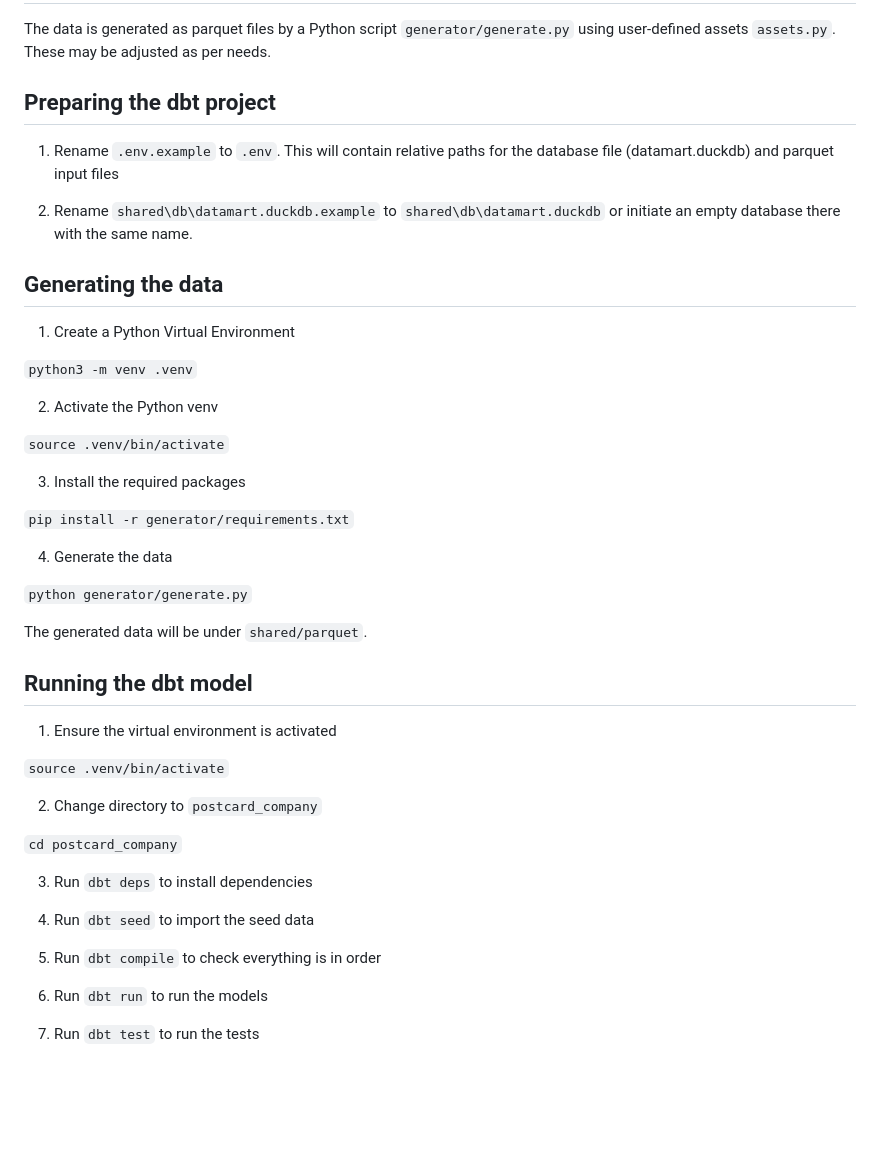
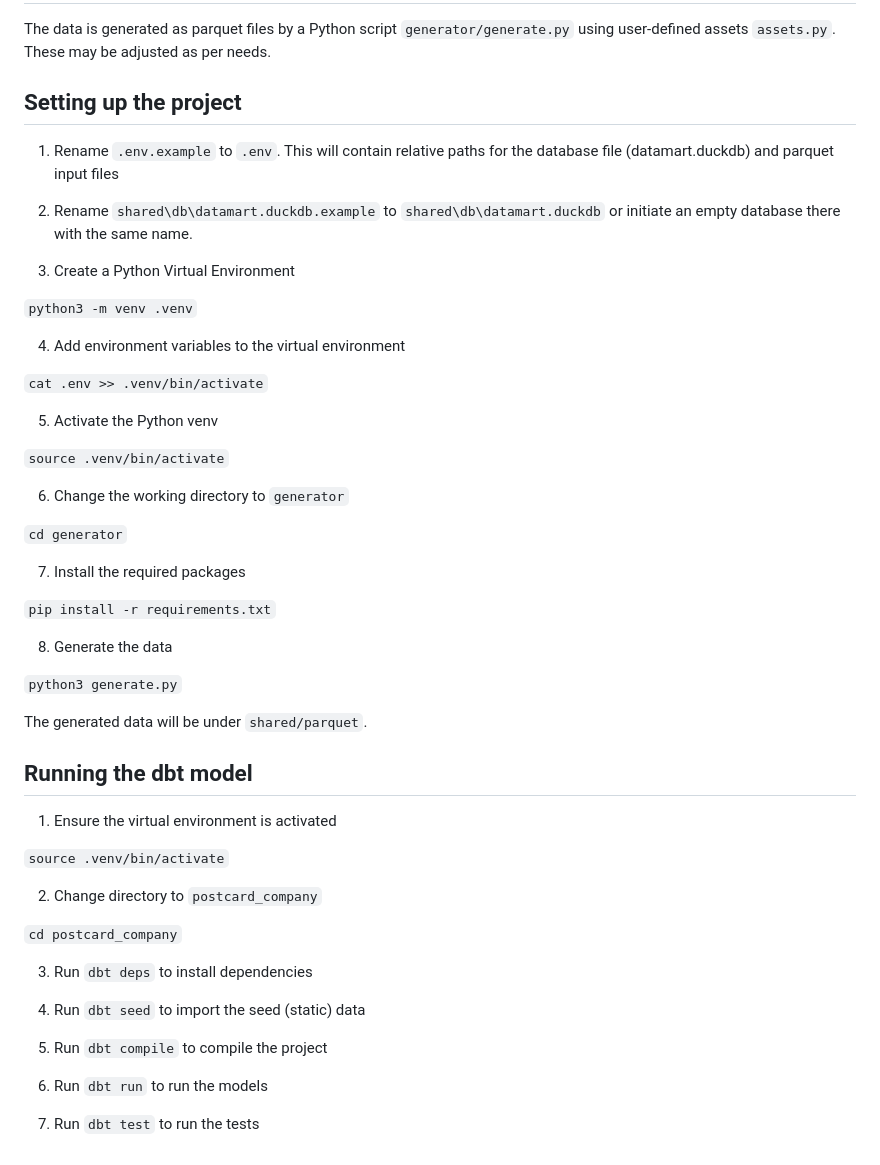
Before and after one commit to cnstlungu/postcard-company-datamart, a Markdown page: README.MD, the part around one of its changes. GitHub-like rendering; blank space fills up the shorter version.

```diff
--- a/README.MD
+++ b/README.MD
@@ -29,30 +31,35 @@ The company sells both directly but also through resellers in the majority of Eu
 The data is generated as parquet files by a Python script `generator/generate.py` using user-defined assets `assets.py`. These may be adjusted as per needs.
 
 
-## Preparing the dbt project
+## Setting up the project
 
 1. Rename `.env.example` to `.env`. This will contain relative paths for the database file (datamart.duckdb) and parquet input files
 
 2. Rename `shared\db\datamart.duckdb.example` to `shared\db\datamart.duckdb` or initiate an empty database there with the same name.
 
-
-## Generating the data
-
-1. Create a Python Virtual Environment
+3. Create a Python Virtual Environment
 
 `python3 -m venv .venv`
 
-2. Activate the Python venv
+4. Add environment variables to the virtual environment
+
+`cat .env >> .venv/bin/activate`
+
+5. Activate the Python venv
 
 `source .venv/bin/activate`
 
-3. Install the required packages
+6. Change the working directory to `generator`
 
-`pip install -r generator/requirements.txt`
+`cd generator`
 
-4. Generate the data
+7. Install the required packages
 
-`python generator/generate.py`
+`pip install -r requirements.txt`
+
+8. Generate the data
+
+`python3 generate.py`
 
 The generated data will be under `shared/parquet`.
 
@@ -69,9 +76,9 @@ The generated data will be under `shared/parquet`.
 
 3. Run `dbt deps` to install dependencies
 
-4. Run `dbt seed` to import the seed data
+4. Run `dbt seed` to import the seed (static) data
 
-5. Run `dbt compile` to check everything is in order
+5. Run `dbt compile` to compile the project
 
 6. Run `dbt run` to run the models
 
```
Also changed, not shown: other parts of README.MD (+4 -2 lines), resources/data_model.png (added), 9 other files.
